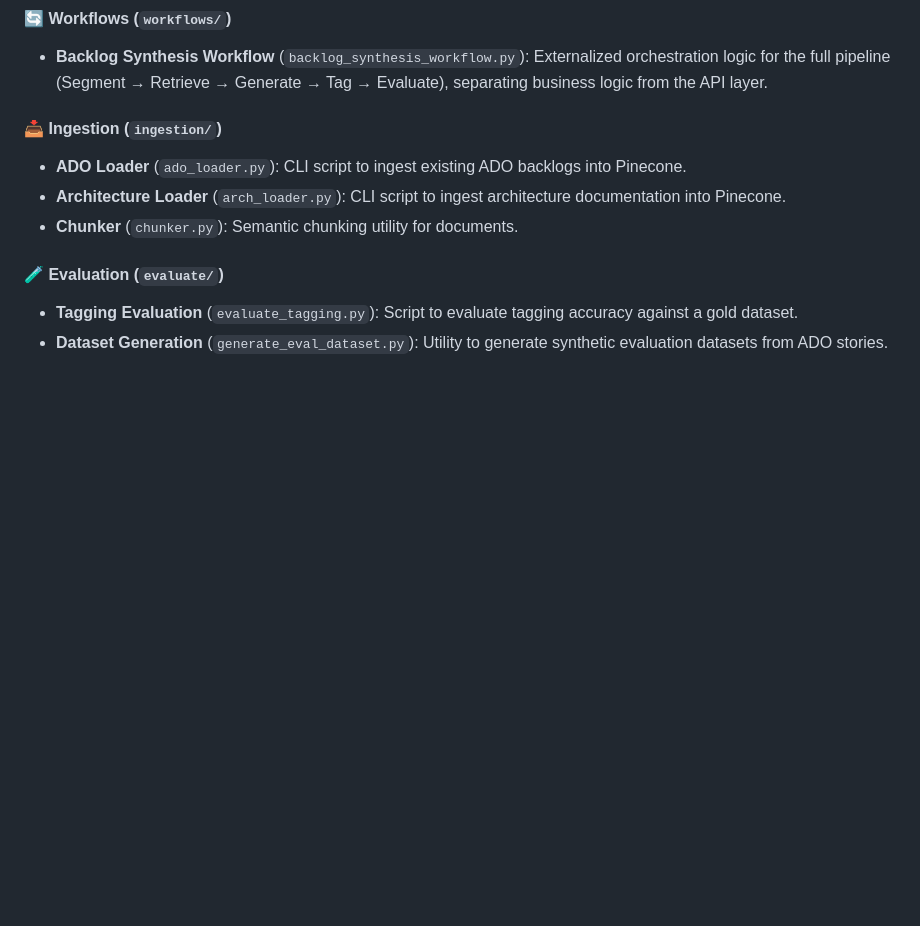
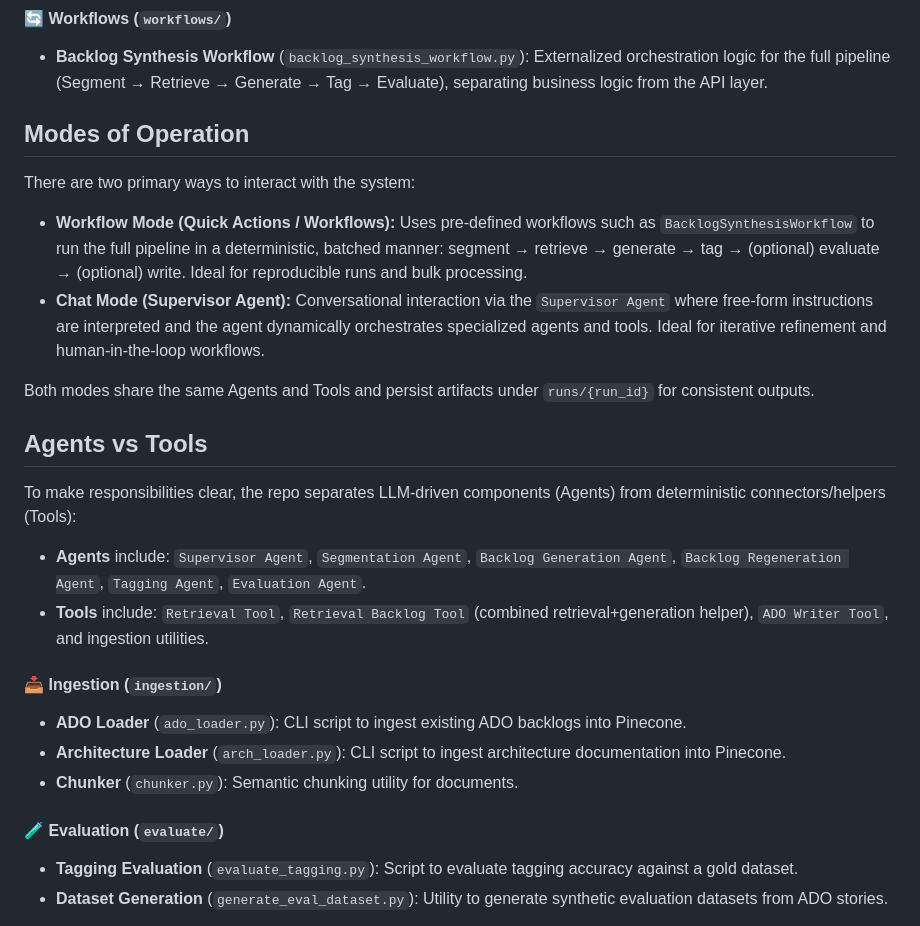
Before and after one commit to rickywck/srde-project, a Markdown page: README.md, the part around the change. Rendered like a GitHub page; blank space fills up the shorter version.

```diff
--- a/README.md
+++ b/README.md
@@ -25,6 +25,23 @@ The system is built on the **AWS Strands** framework for agent orchestration and
 
 #### 🔄 Workflows (`workflows/`)
 - **Backlog Synthesis Workflow** (`backlog_synthesis_workflow.py`): Externalized orchestration logic for the full pipeline (Segment → Retrieve → Generate → Tag → Evaluate), separating business logic from the API layer.
+
+## Modes of Operation
+
+There are two primary ways to interact with the system:
+
+- **Workflow Mode (Quick Actions / Workflows):** Uses pre-defined workflows such as `BacklogSynthesisWorkflow` to run the full pipeline in a deterministic, batched manner: segment → retrieve → generate → tag → (optional) evaluate → (optional) write. Ideal for reproducible runs and bulk processing.
+- **Chat Mode (Supervisor Agent):** Conversational interaction via the `Supervisor Agent` where free-form instructions are interpreted and the agent dynamically orchestrates specialized agents and tools. Ideal for iterative refinement and human-in-the-loop workflows.
+
+Both modes share the same Agents and Tools and persist artifacts under `runs/{run_id}` for consistent outputs.
+
+## Agents vs Tools
+
+To make responsibilities clear, the repo separates LLM-driven components (Agents) from deterministic connectors/helpers (Tools):
+
+- **Agents** include: `Supervisor Agent`, `Segmentation Agent`, `Backlog Generation Agent`, `Backlog Regeneration Agent`, `Tagging Agent`, `Evaluation Agent`.
+- **Tools** include: `Retrieval Tool`, `Retrieval Backlog Tool` (combined retrieval+generation helper), `ADO Writer Tool`, and ingestion utilities.
+
 
 #### 📥 Ingestion (`ingestion/`)
 - **ADO Loader** (`ado_loader.py`): CLI script to ingest existing ADO backlogs into Pinecone.
```
Also changed, not shown: plan.md (+100 -84 lines).
